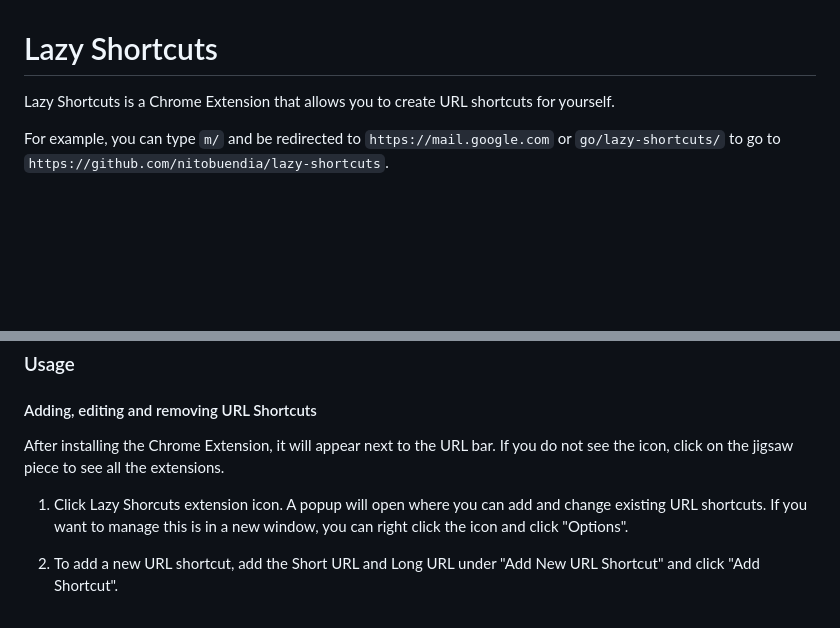
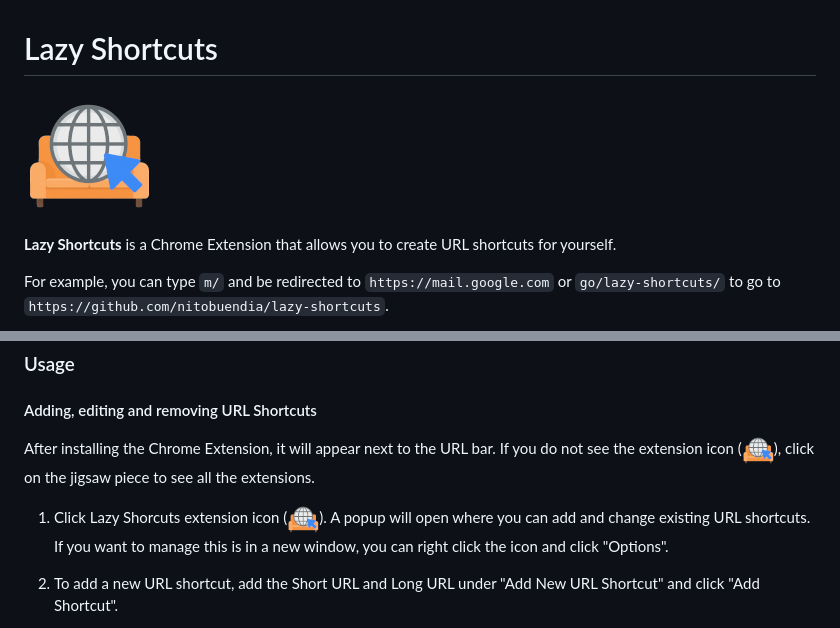
Before and after one commit to nitobuendia/lazy-shortcuts, a Markdown page: README.md, 2 parts joined by grey strips. Drawn GitHub-style; pictures changed too: src/img/extension-icon-128.png (added), src/img/extension-icon-32.png (added); blank space fills up the shorter version.

Commit message:
feat: add extension icons

```diff
--- a/README.md
+++ b/README.md
@@ -1,6 +1,8 @@
 # Lazy Shortcuts
 
-Lazy Shortcuts is a Chrome Extension that allows you to create URL shortcuts for
+![Lazy Shortcuts Icon](./src/img/extension-icon-128.png "Lazy Shorcuts Icon")
+
+**Lazy Shortcuts** is a Chrome Extension that allows you to create URL shortcuts for
 yourself.
 
 For example, you can type `m/` and be redirected to `https://mail.google.com` or
@@ -47,11 +49,14 @@ you can use it:
 #### Adding, editing and removing URL Shortcuts
 
 After installing the Chrome Extension, it will appear next to the URL bar. If
-you do not see the icon, click on the jigsaw piece to see all the extensions.
+you do not see the extension icon
+(![Lazy Shortcuts Icon](./src/img/extension-icon-32.png "Lazy Shorcuts Icon")), click on the jigsaw piece to see all the extensions.
 
-1.  Click Lazy Shorcuts extension icon. A popup will open where you can add and
-    change existing URL shortcuts. If you want to manage this is in a new
-    window, you can right click the icon and click "Options".
+1.  Click Lazy Shorcuts extension icon
+    (![Lazy Shortcuts Icon](./src/img/extension-icon-32.png "Lazy Shorcuts Icon")).
+    A popup will open where you can add and change existing URL shortcuts.
+    If you want to manage this is in a new window, you can right click the icon
+    and click "Options".
 
 1.  To add a new URL shortcut, add the Short URL and Long URL under "Add New URL
     Shortcut" and click "Add Shortcut".
```
Also changed, not shown: src/img/extension-icon-256.png (added), src/img/extension-icon-64.png (added), 3 other files.
